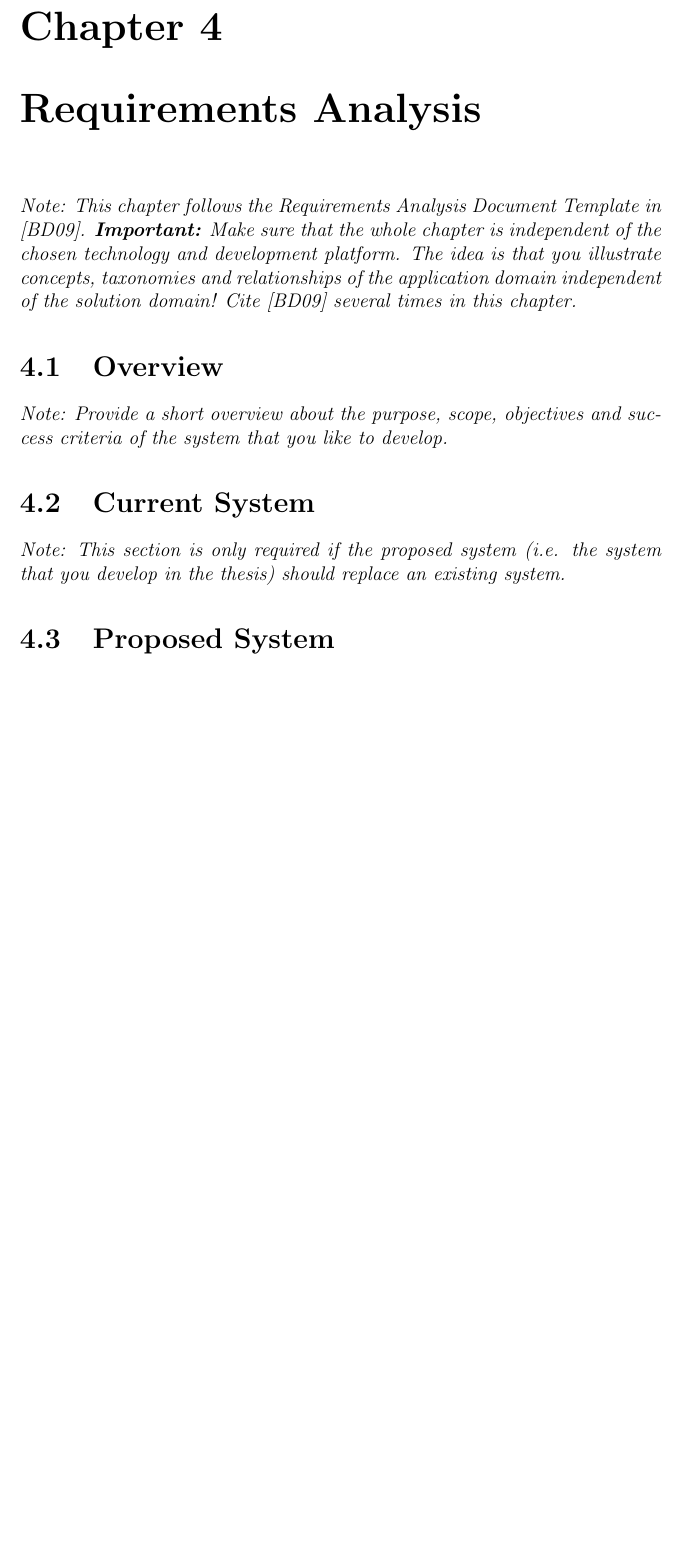
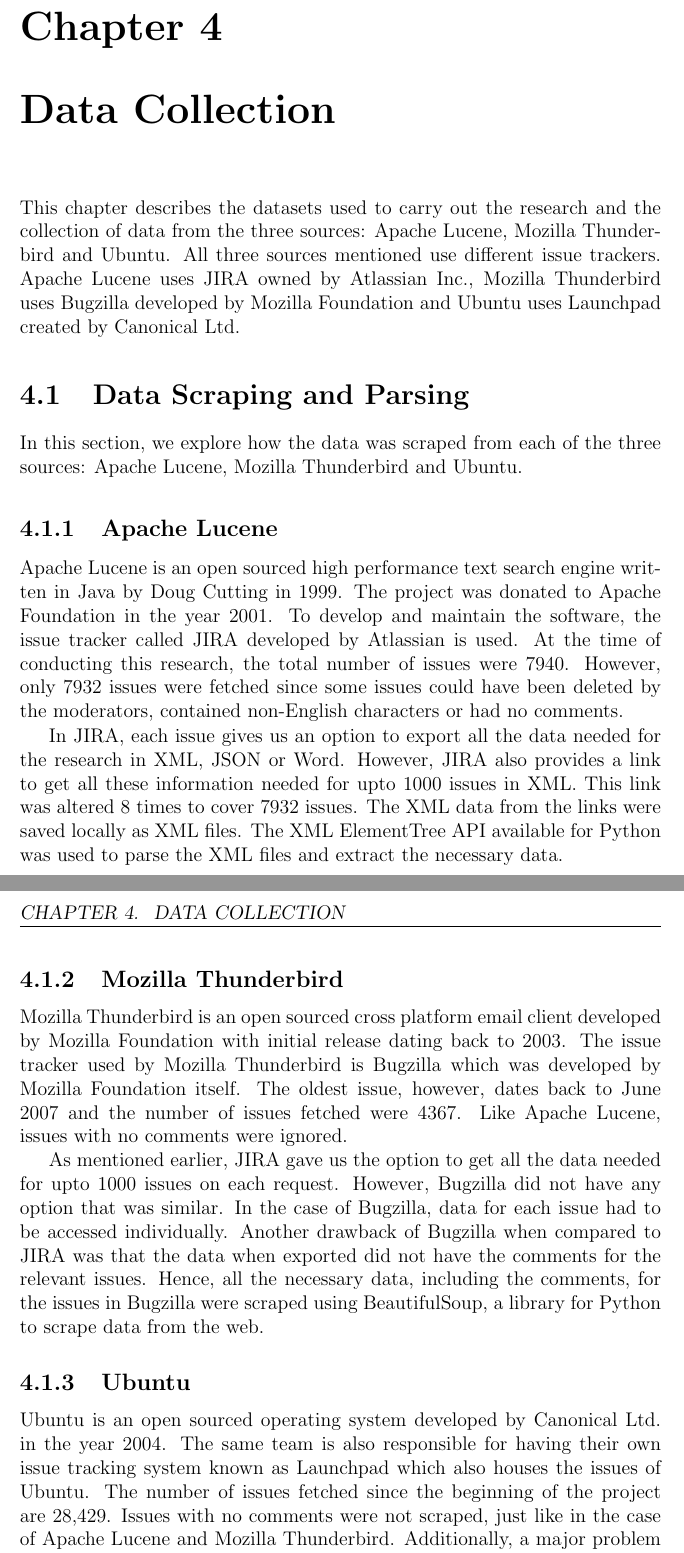
Before and after one commit to ansin218/master-thesis, a LaTeX thesis (thesis-template-master/thesis.tex): part of page 15 of 27 before the commit and two parts of pages 15 and 16 of 28 after it, the two joined at a grey line, cut so that both start at the same text, the shorter picture padded with empty space. Compiled offline with pdfLaTeX.

Commit message:
Added data scraping and parsing section

```diff
--- a/thesis-template-master/thesis.tex
+++ b/thesis-template-master/thesis.tex
@@ -173,21 +173,30 @@
 
 %------- chapter 4 -------
 
-\chapter{Requirements Analysis}
+\chapter{Data Collection}
 
-\textit{Note: This chapter follows the Requirements Analysis Document Template in \cite{bruegge2004object}.
-\textbf{Important:} Make sure that the whole chapter is independent of the chosen technology and development platform. The idea is that you illustrate concepts, taxonomies and relationships of the application domain independent of the solution domain!
-Cite \cite{bruegge2004object} several times in this chapter.}
+This chapter describes the datasets used to carry out the research and the collection of data from the three sources: Apache Lucene, Mozilla Thunderbird and Ubuntu. All three sources mentioned use different issue trackers. Apache Lucene uses JIRA owned by Atlassian Inc., Mozilla Thunderbird uses Bugzilla developed by Mozilla Foundation and Ubuntu uses Launchpad created by Canonical Ltd.
 
-\section{Overview}
+\section{Data Scraping and Parsing}
 
-\textit{Note: Provide a short overview about the purpose, scope, objectives and success criteria of the system that you like to develop.}
+In this section, we explore how the data was scraped from each of the three sources: Apache Lucene, Mozilla Thunderbird and Ubuntu.
 
-\section{Current System}
+\subsection{Apache Lucene}
+Apache Lucene is an open sourced high performance text search engine written in Java by Doug Cutting in 1999. The project was donated to Apache Foundation in the year 2001. To develop and maintain the software, the issue tracker called JIRA developed by Atlassian is used. At the time of conducting this research, the total number of issues were 7940. However, only 7932 issues were fetched since some issues could have been deleted by the moderators, contained non-English characters or had no comments.
 
-\textit{Note: This section is only required if the proposed system (i.e. the system that you develop in the thesis) should replace an existing system.}
+In JIRA, each issue gives us an option to export all the data needed for the research in XML, JSON or Word. However, JIRA also provides a link to get all these information needed for upto 1000 issues in XML. This link was altered 8 times to cover 7932 issues. The XML data from the links were saved locally as XML files. The XML ElementTree API available for Python was used to parse the XML files and extract the necessary data.
 
-\section{Proposed System}
+\subsection{Mozilla Thunderbird}
+Mozilla Thunderbird is an open sourced cross platform email client developed by Mozilla Foundation with initial release dating back to 2003. The issue tracker used by Mozilla Thunderbird is Bugzilla which was developed by Mozilla Foundation itself. The oldest issue, however, dates back to June 2007 and the number of issues fetched were 4367. Like Apache Lucene, issues with no comments were ignored.
+
+As mentioned earlier, JIRA gave us the option to get all the data needed for upto 1000 issues on each request. However, Bugzilla did not have any option that was similar. In the case of Bugzilla, data for each issue had to be accessed individually. Another drawback of Bugzilla when compared to JIRA was that the data when exported did not have the comments for the relevant issues. Hence, all the necessary data, including the comments, for the issues in Bugzilla were scraped using BeautifulSoup, a library for Python to scrape data from the web.
+
+\subsection{Ubuntu}
+Ubuntu is an open sourced operating system developed by Canonical Ltd. in the year 2004. The same team is also responsible for having their own issue tracking system known as Launchpad which also houses the issues of Ubuntu. The number of issues fetched since the beginning of the project are 28,429. Issues with no comments were not scraped, just like in the case of Apache Lucene and Mozilla Thunderbird. Additionally, a major problem faced while scraping data from Launchpad was that there were abundant number of downlinks. When these links were accessed manually, they kept loading until getting timed out and returned 404 error while scraping.
+
+Launchpad did not have its export option to fetch mass number of issues and its comments. Hence, each and every issue had to be scraped one at a time. In addition, not all the issues had the same HTML tags and attributes for the comments section. Launchpad provides individual link for each of the comment of the pertinent issue and hence, the comments were scraped by obtaining the individual links for comments. All the links were request and the necessary data was retrieved using BeautifulSoup, the library mentioned in the previous section.
+
+\section{Data Storage}
 
 \textit{Note: If you leave out the section ``Current system'', you can rename this section into ``Requirements''.}
 
```
